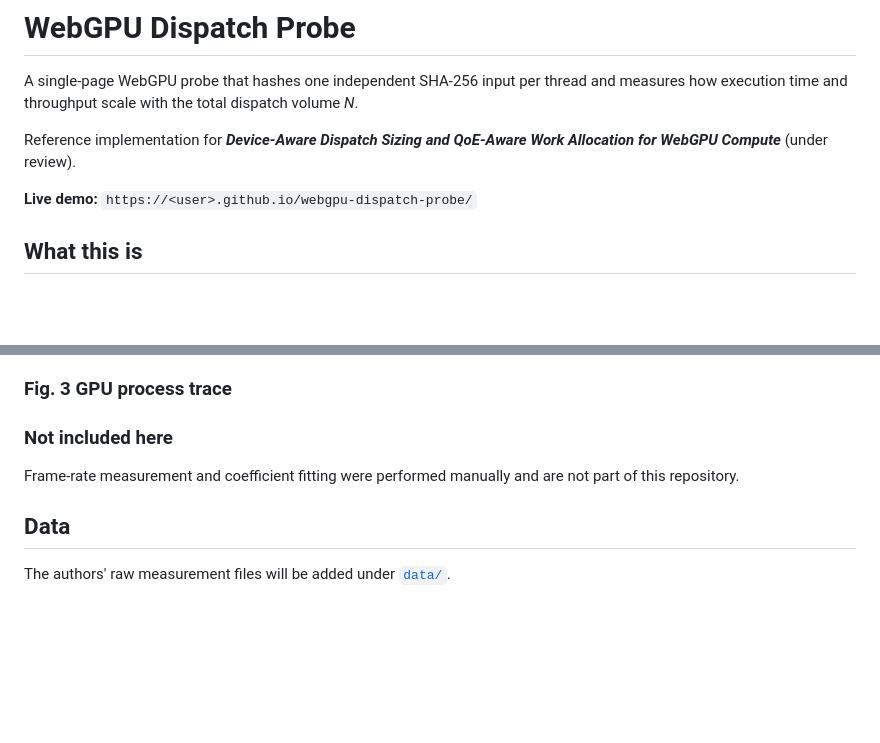
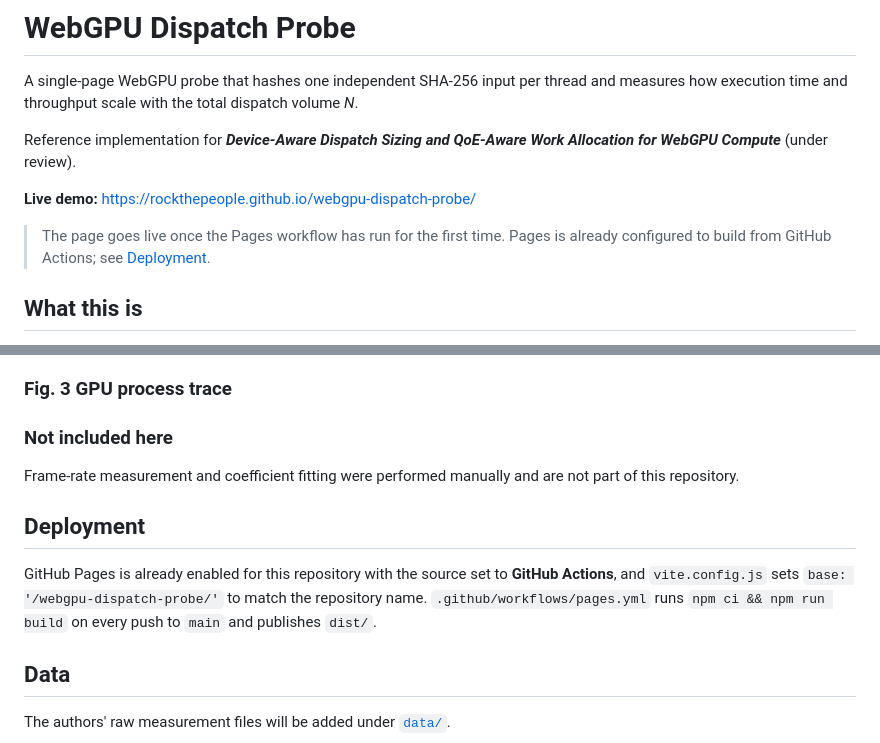
Before and after one commit to RockThePeople/webgpu-dispatch-probe, a Markdown page: README.md, 2 parts joined by grey strips. GitHub-like rendering; blank space fills up the shorter version.

Commit message:
README: record the Pages URL and deployment setup
Co-Authored-By: Claude Opus 5 (1M context) <noreply@anthropic.com>

```diff
--- a/README.md
+++ b/README.md
@@ -6,8 +6,10 @@ measures how execution time and throughput scale with the total dispatch volume
 Reference implementation for **_Device-Aware Dispatch Sizing and QoE-Aware Work
 Allocation for WebGPU Compute_** (under review).
 
-**Live demo:** <!-- TODO(authors): paste the GitHub Pages URL once Pages is enabled -->
-`https://<user>.github.io/webgpu-dispatch-probe/`
+**Live demo:** <https://rockthepeople.github.io/webgpu-dispatch-probe/>
+
+> The page goes live once the Pages workflow has run for the first time. Pages is
+> already configured to build from GitHub Actions; see [Deployment](#deployment).
 
 ## What this is
 
@@ -105,6 +107,13 @@ code for it is included here.
 Frame-rate measurement and coefficient fitting were performed manually and are not part
 of this repository.
 
+## Deployment
+
+GitHub Pages is already enabled for this repository with the source set to **GitHub
+Actions**, and `vite.config.js` sets `base: '/webgpu-dispatch-probe/'` to match the
+repository name. `.github/workflows/pages.yml` runs `npm ci && npm run build` on every
+push to `main` and publishes `dist/`.
+
 ## Data
 
 The authors' raw measurement files will be added under [`data/`](data/).
```
